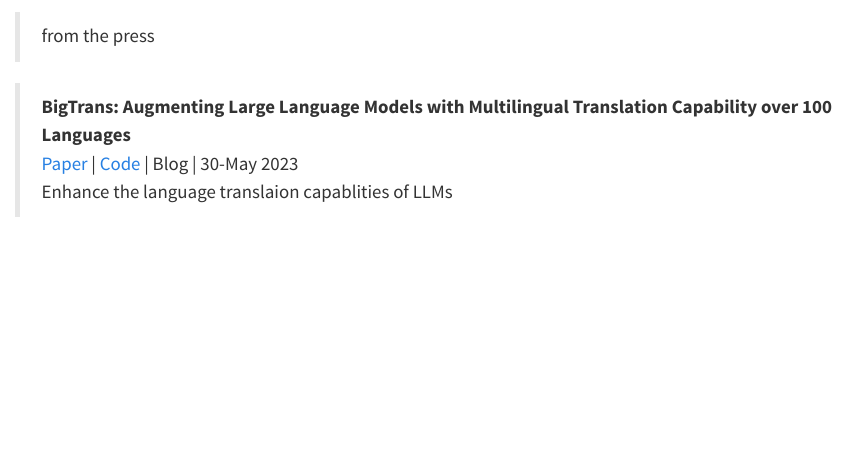
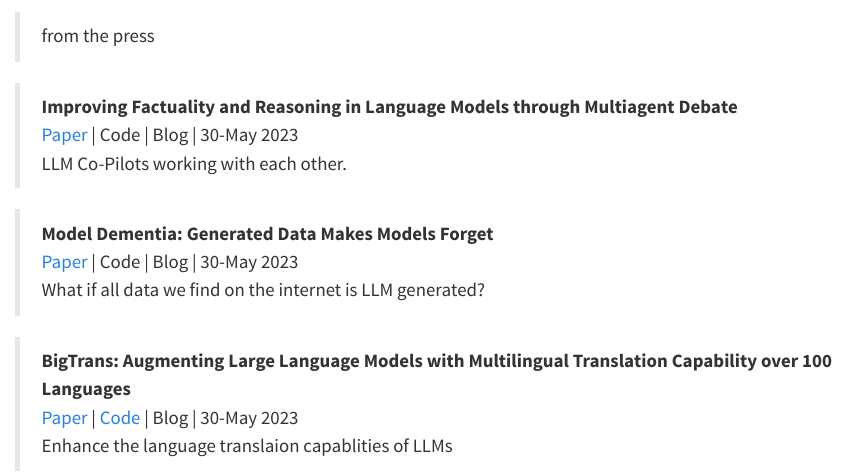
Before and after one commit to WadhwaniAI/llm-wiki, a Quarto document (nbs/Hot.qmd): the page in a window 1100 px wide, from 60 px down. Rendered offline with R 4.5, knitr and Pandoc in place of Quarto, with nearby package versions.

Commit message:
add multi-agent paper

```diff
--- a/nbs/Hot.qmd
+++ b/nbs/Hot.qmd
@@ -1,5 +1,15 @@
 # Hot
 > from the press
+
+>**Improving Factuality and Reasoning in Language Models through Multiagent Debate ** \
+[Paper](https://arxiv.org/abs/2305.14325) | Code | Blog | 30-May 2023 \
+LLM Co-Pilots working with each other.
+
+
+>**Model Dementia: Generated Data Makes Models Forget ** \
+[Paper](https://arxiv.org/abs/2305.17493) | Code | Blog | 30-May 2023 \
+What if all data we find on the internet is LLM generated?
+
 
 >**BigTrans: Augmenting Large Language Models with Multilingual Translation Capability over 100 Languages ** \
 [Paper](https://arxiv.org/abs/2305.18098) | [Code](https://github.com/ZNLP/BigTrans) | Blog | 30-May 2023 \
```
